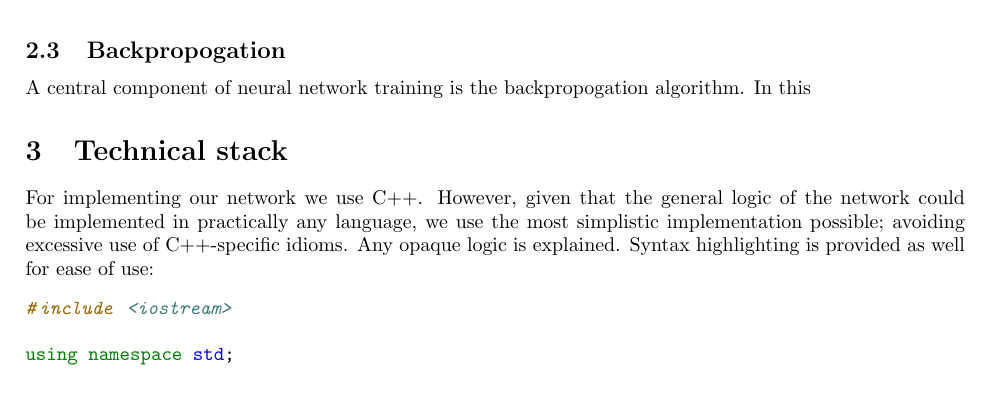
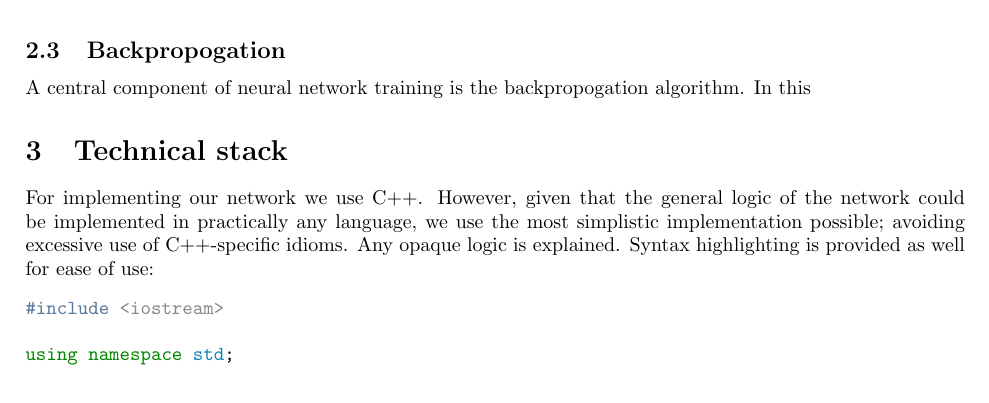
Before and after one commit to ErikBoesen/ee, a LaTeX paper (essay.tex): part of page 2 of 3, cut so that both start at the same text. Compiled offline with pdfLaTeX.

Commit message:
Use colorful minted theme

```diff
--- a/essay.tex
+++ b/essay.tex
@@ -2,7 +2,9 @@
 
 \usepackage{tikz}
 \usetikzlibrary{matrix,chains,positioning,decorations.pathreplacing,arrows}
+
 \usepackage{minted}
+\usemintedstyle{colorful}
 
 \addtolength{\oddsidemargin}{-.875in}
 \addtolength{\evensidemargin}{-.875in}
```
